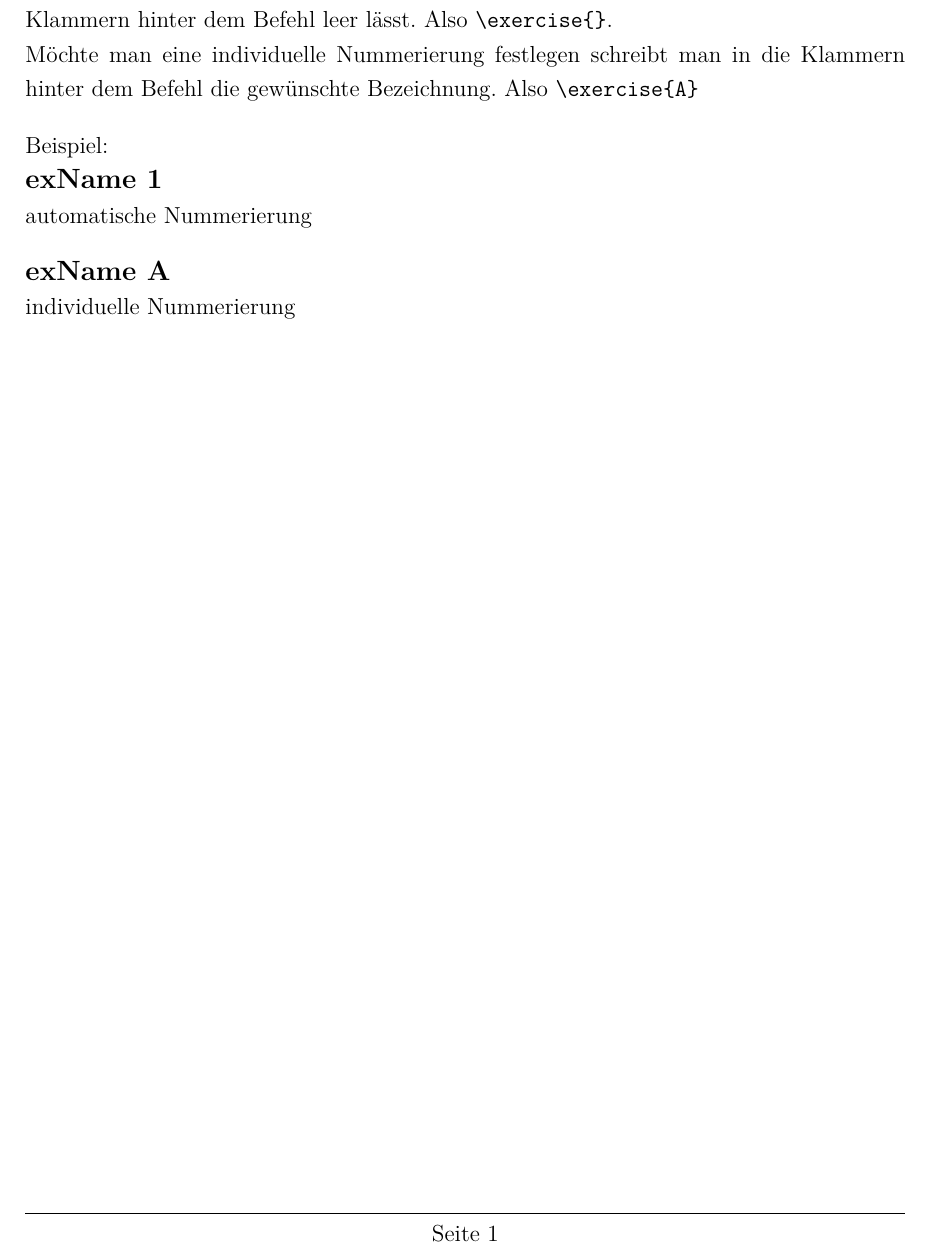
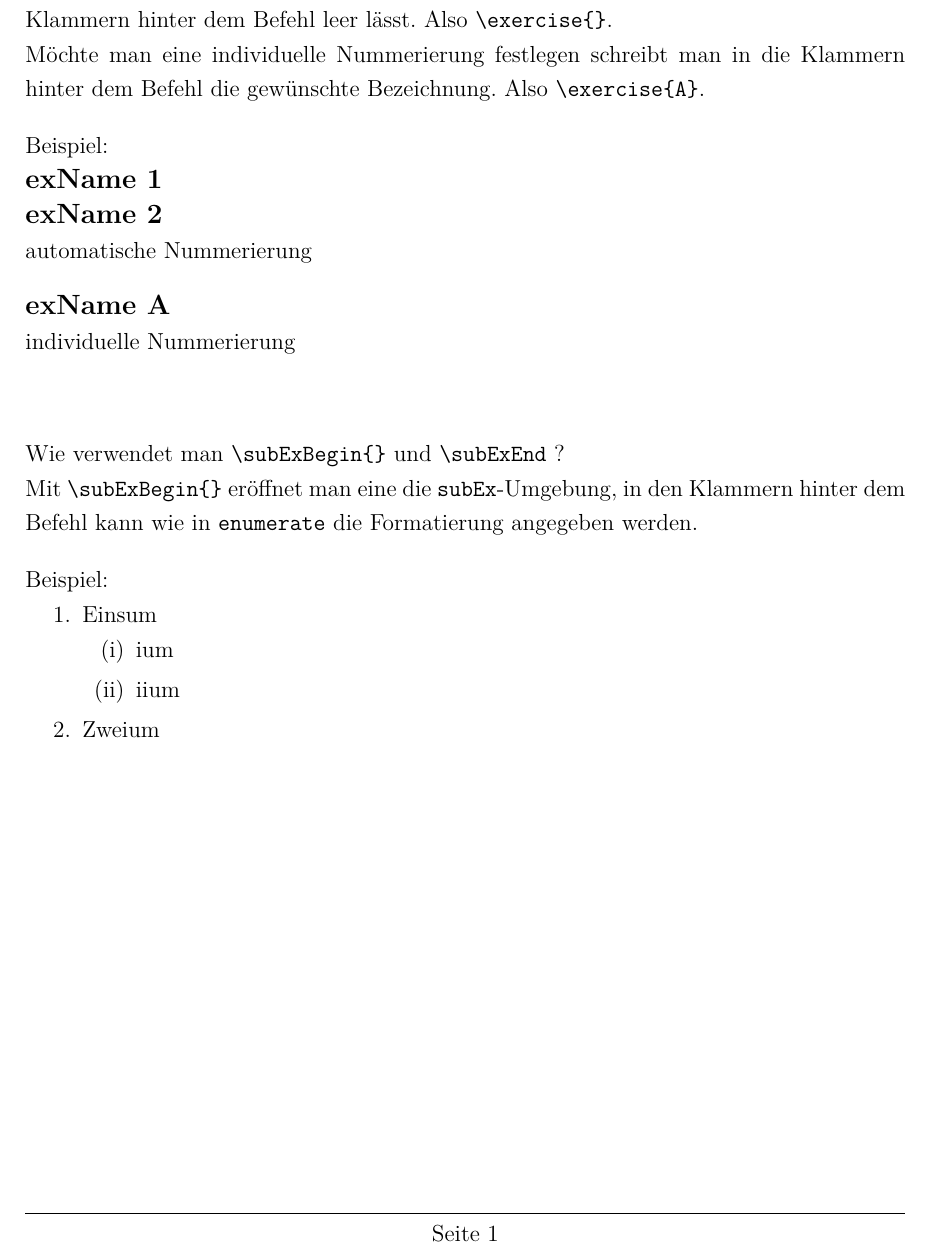
Before and after one commit to k0nze/uni_tue_template, a LaTeX problem sheet (example.tex, which reads uni_tue_template.cls): part of the page, cut so that both start at the same text. Compiled offline with pdfLaTeX.

Commit message:
added subEx-command

```diff
--- a/example.tex
+++ b/example.tex
@@ -18,15 +25,28 @@ Dies ist eine Beispiel-Dokument
 
 Wie kann man den \verb+\exercise{}+ Befehl verwendet?\\
 Man kann die Nummerierung automatisch von \LaTeX\hspace{1.5mm}übernehmen lassen, indem man die Klammern hinter dem Befehl leer lässt. Also \verb+\exercise{}+.\\
-Möchte man eine individuelle Nummerierung festlegen schreibt man in die Klammern hinter dem Befehl die gewünschte Bezeichnung. Also \verb+\exercise{A}+
+Möchte man eine individuelle Nummerierung festlegen schreibt man in die Klammern hinter dem Befehl die gewünschte Bezeichnung. Also \verb+\exercise{A}+.
 
 Beispiel:\\
+\exercise{}
 \exercise{}
 automatische Nummerierung
 
 \exercise{A}
 individuelle Nummerierung
 
+\vspace{10mm}
+Wie verwendet man \verb+\subExBegin{}+ und \verb+\subExEnd+ ?\\
+Mit \verb+\subExBegin{}+ eröffnet man eine die \verb+subEx+-Umgebung, in den Klammern hinter dem Befehl kann wie in \verb+enumerate+ die Formatierung angegeben werden.
 
+Beispiel:
+\subExBegin{}
+	\item Einsum
+	\subExBegin{(i)}
+		\item ium
+		\item iium
+	\subExEnd
+	\item Zweium
+\subExEnd
 
 \end{document}
--- a/uni_tue_template.cls
+++ b/uni_tue_template.cls
@@ -46,9 +46,17 @@
 % line spacing
 \usepackage[onehalfspacing]{setspace}
 
-% provides \isempty test
+% provides fun with if conditions
 \usepackage{ifthen}
 \usepackage{xifthen}
+\usepackage{etoolbox}
+
+% cool stuff for enumerate
+\usepackage{paralist}
+
+%%%%%%%%%%%%%%%%%%%%%%%%%%
+% define some stuff
+%%%%%%%%%%%%%%%%%%%%%%%%%%
 
 
 %%%%%%%%%%%%%%%%%%%%%%%%%%
```
Also changed, not shown: example.tex (7 more changed lines), uni_tue_template.cls (15 more changed lines).
